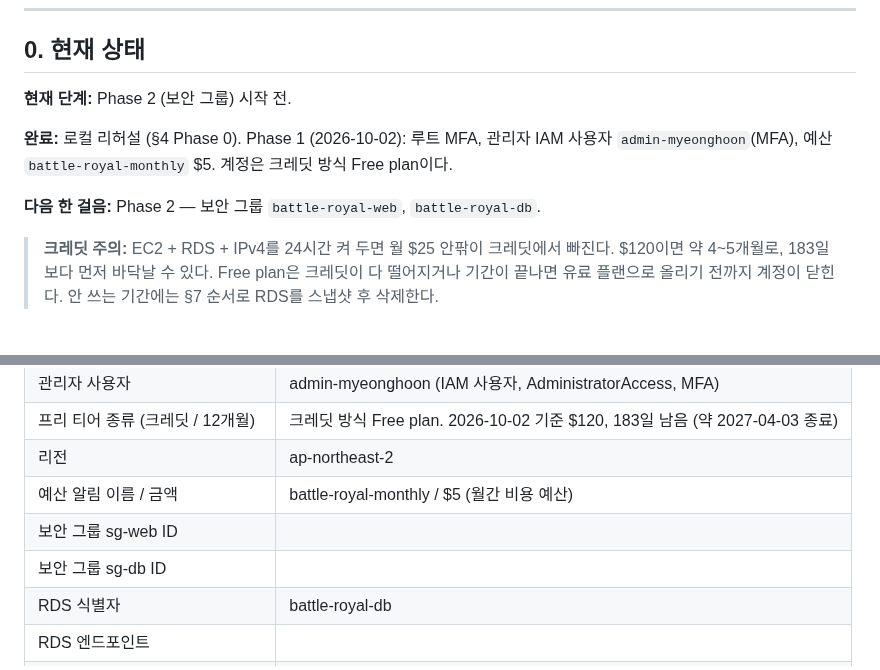
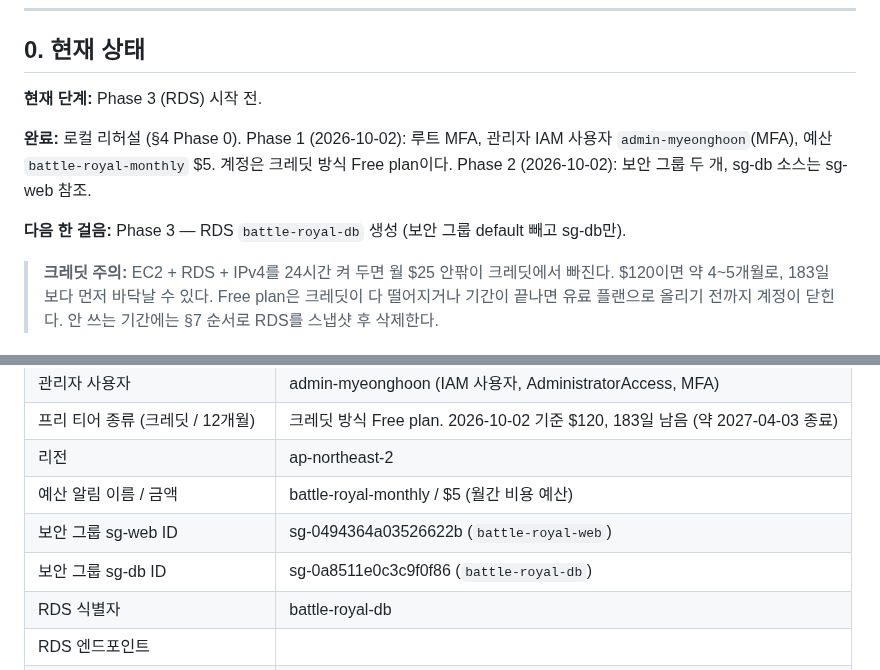
Before and after one commit to mhoo999/battle-royal, a Markdown page: docs/AWS_DEPLOYMENT.md, 2 parts joined by grey strips. Drawn GitHub-style.

Commit message:
docs: record AWS Phase 2 security groups
Co-Authored-By: Claude Opus 5.5 <noreply@anthropic.com>

```diff
--- a/docs/AWS_DEPLOYMENT.md
+++ b/docs/AWS_DEPLOYMENT.md
@@ -14,13 +14,13 @@
 
 ## 0. 현재 상태
 
-**현재 단계:** Phase 2 (보안 그룹) 시작 전.
+**현재 단계:** Phase 3 (RDS) 시작 전.
 
 **완료:** 로컬 리허설 (§4 Phase 0). Phase 1 (2026-10-02): 루트 MFA, 관리자 IAM
 사용자 `admin-myeonghoon`(MFA), 예산 `battle-royal-monthly` $5. 계정은 크레딧 방식
-Free plan이다.
+Free plan이다. Phase 2 (2026-10-02): 보안 그룹 두 개, sg-db 소스는 sg-web 참조.
 
-**다음 한 걸음:** Phase 2 — 보안 그룹 `battle-royal-web`, `battle-royal-db`.
+**다음 한 걸음:** Phase 3 — RDS `battle-royal-db` 생성 (보안 그룹 default 빼고 sg-db만).
 
 > **크레딧 주의:** EC2 + RDS + IPv4를 24시간 켜 두면 월 $25 안팎이 크레딧에서
 > 빠진다. $120이면 약 4~5개월로, 183일보다 먼저 바닥날 수 있다. Free plan은 크레딧이
@@ -84,8 +84,8 @@ Free plan이다.
 | 프리 티어 종류 (크레딧 / 12개월) | 크레딧 방식 Free plan. 2026-10-02 기준 $120, 183일 남음 (약 2027-04-03 종료) |
 | 리전 | ap-northeast-2 |
 | 예산 알림 이름 / 금액 | battle-royal-monthly / $5 (월간 비용 예산) |
-| 보안 그룹 sg-web ID | |
-| 보안 그룹 sg-db ID | |
+| 보안 그룹 sg-web ID | sg-0494364a03526622b (`battle-royal-web`) |
+| 보안 그룹 sg-db ID | sg-0a8511e0c3c9f0f86 (`battle-royal-db`) |
 | RDS 식별자 | battle-royal-db |
 | RDS 엔드포인트 | |
 | RDS 초기 DB 이름 | battleroyal |
```
Also changed, not shown: other parts of docs/AWS_DEPLOYMENT.md (+1 -1 lines).
